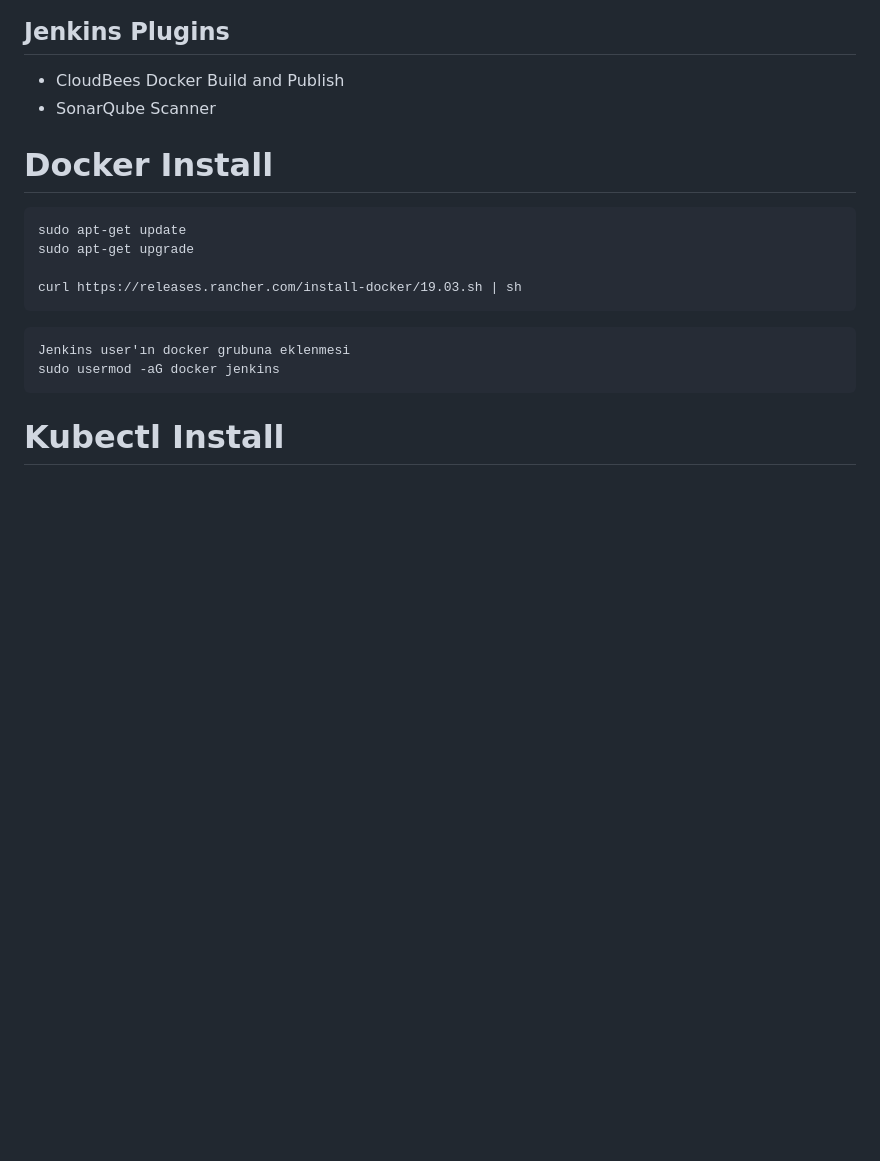
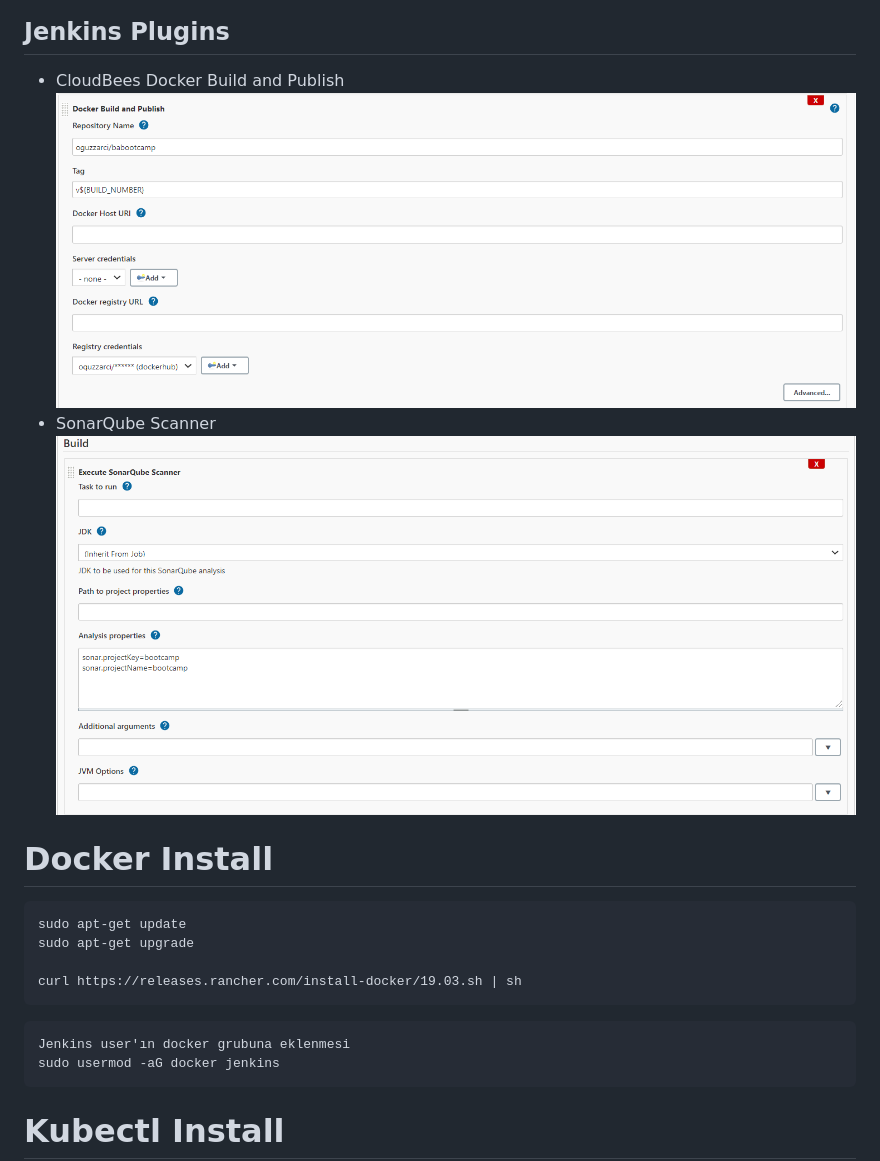
Before and after one commit to berkcanackreb/bootcamptbb, a Markdown page: Readme.md, the part around the change. GitHub-like rendering; pictures changed too: dockerplugin.png (added), sonarplugin.png (added); blank space fills up the shorter version.

```diff
--- a/Readme.md
+++ b/Readme.md
@@ -45,7 +45,9 @@ cat /var/lib/jenkins/secrets/initialAdminPassword
 
 ## Jenkins Plugins
 * CloudBees Docker Build and Publish
+![CloudBees Docker Build and Publish](./dockerplugin.png)
 * SonarQube Scanner
+![SonarQube Scanner](./sonarplugin.png)
 
 
 
```
Also changed, not shown: 4 other files.
